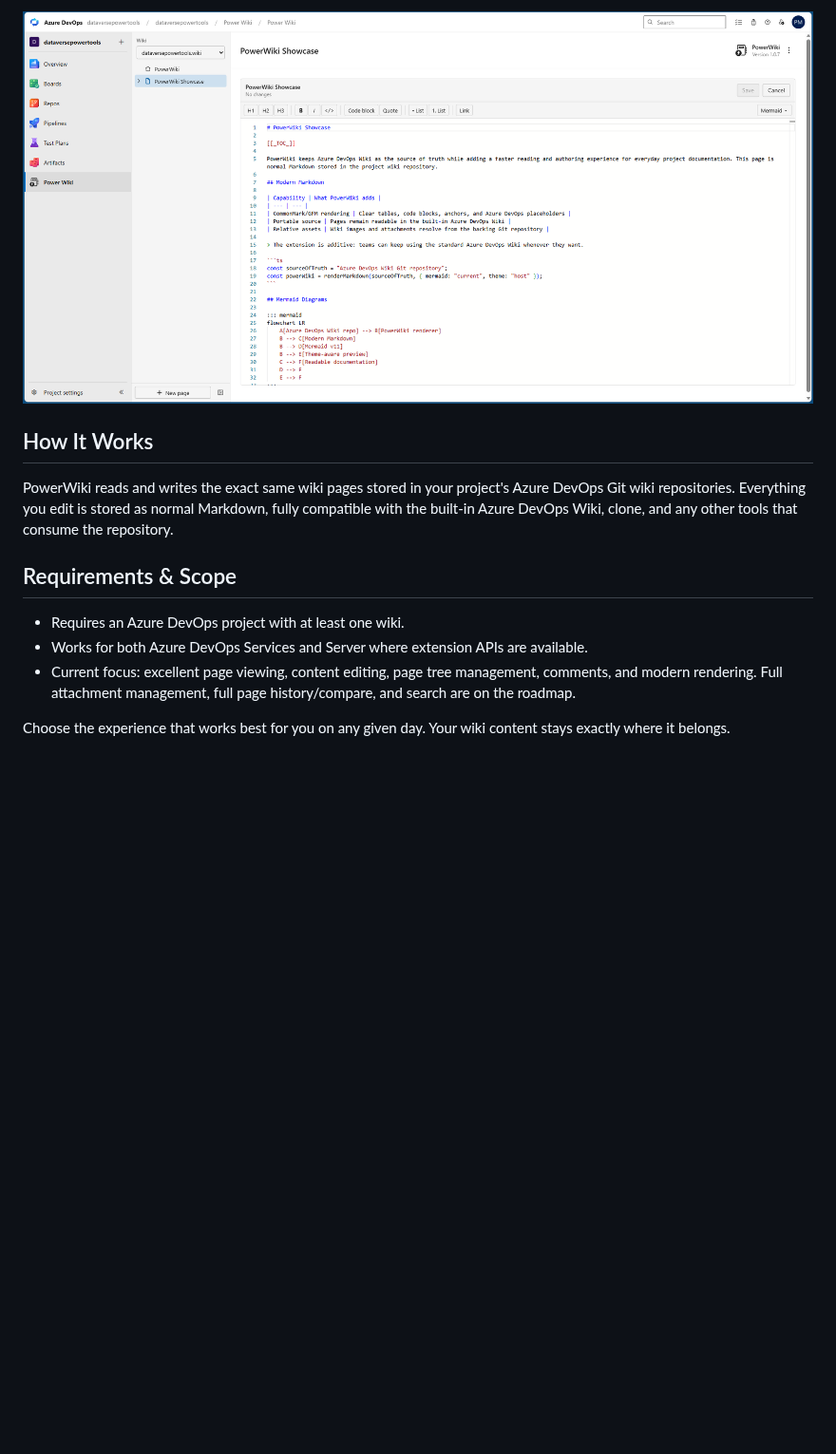
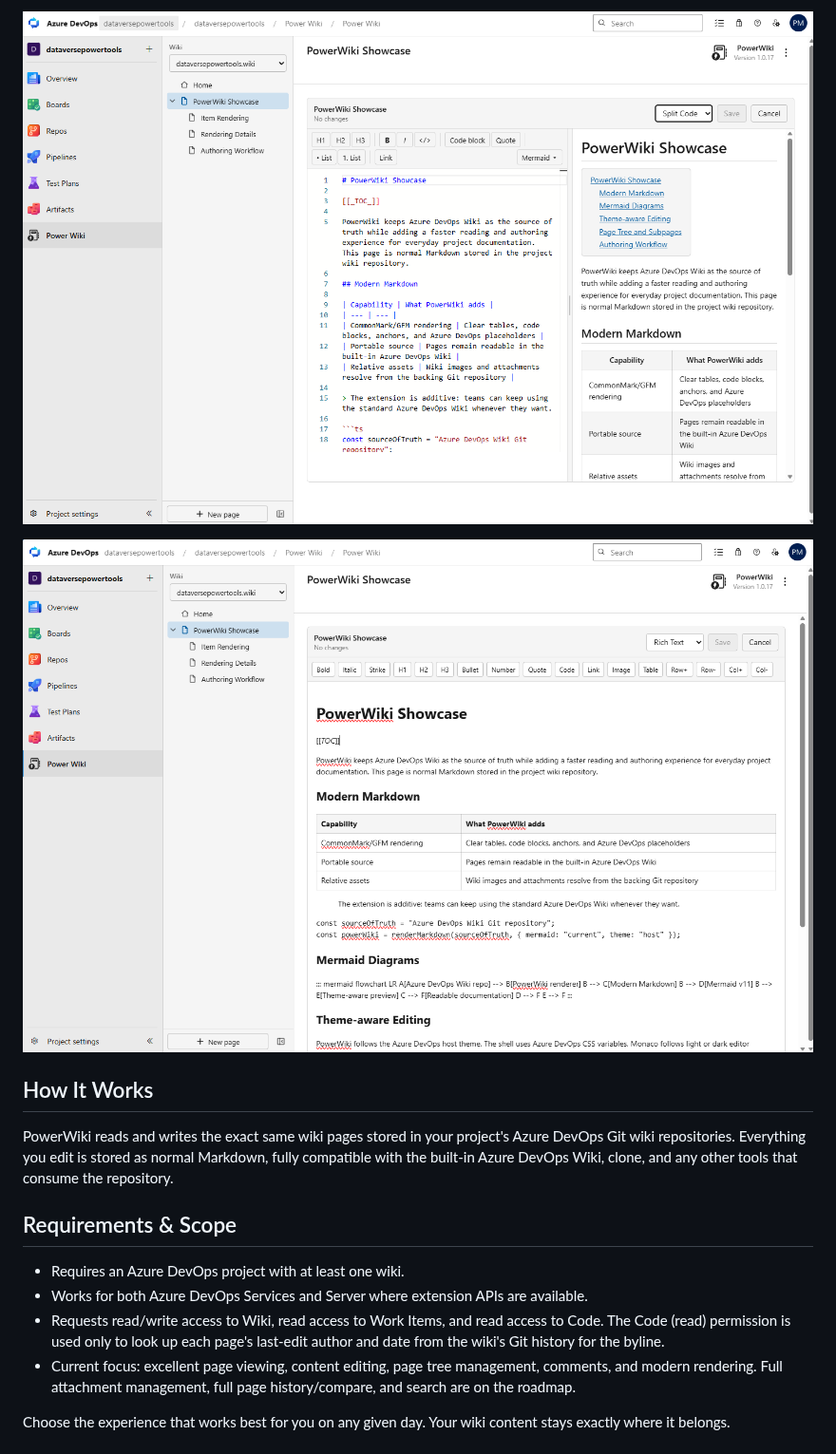
Before and after one commit to pete-mc/PowerWiki, a Markdown page: overview.md, the part around one of its changes. Shown at 95% size. GitHub-like rendering; pictures changed too: media/screenshots/powerwiki-editing.png, media/screenshots/powerwiki-rich-text.png (added); blank space fills up the shorter version.

```diff
--- a/overview.md
+++ b/overview.md
@@ -47,5 +48,7 @@ No migration. No proprietary formats. Just better reading and editing for the Ma
 
-![PowerWiki editing a Markdown wiki page in Monaco with formatting and Mermaid toolbar actions](media/screenshots/powerwiki-editing.png)
+![PowerWiki split-code editor showing the Monaco Markdown source on the left and a live rendered preview on the right](media/screenshots/powerwiki-editing.png)
+
+![PowerWiki rich text editor providing a WYSIWYG editing surface with formatting, link, image, and table controls](media/screenshots/powerwiki-rich-text.png)
 
 ## How It Works
 
@@ -55,6 +58,7 @@ PowerWiki reads and writes the exact same wiki pages stored in your project's Az
 
 - Requires an Azure DevOps project with at least one wiki.
 - Works for both Azure DevOps Services and Server where extension APIs are available.
+- Requests read/write access to Wiki, read access to Work Items, and read access to Code. The Code (read) permission is used only to look up each page's last-edit author and date from the wiki's Git history for the byline.
 - Current focus: excellent page viewing, content editing, page tree management, comments, and modern rendering. Full attachment management, full page history/compare, and search are on the roadmap.
 
 Choose the experience that works best for you on any given day. Your wiki content stays exactly where it belongs.
```
Also changed, not shown: other parts of overview.md (+3 -2 lines), README.md (+8 -0 lines), media/screenshots/powerwiki-rendering.png, 3 other files.
